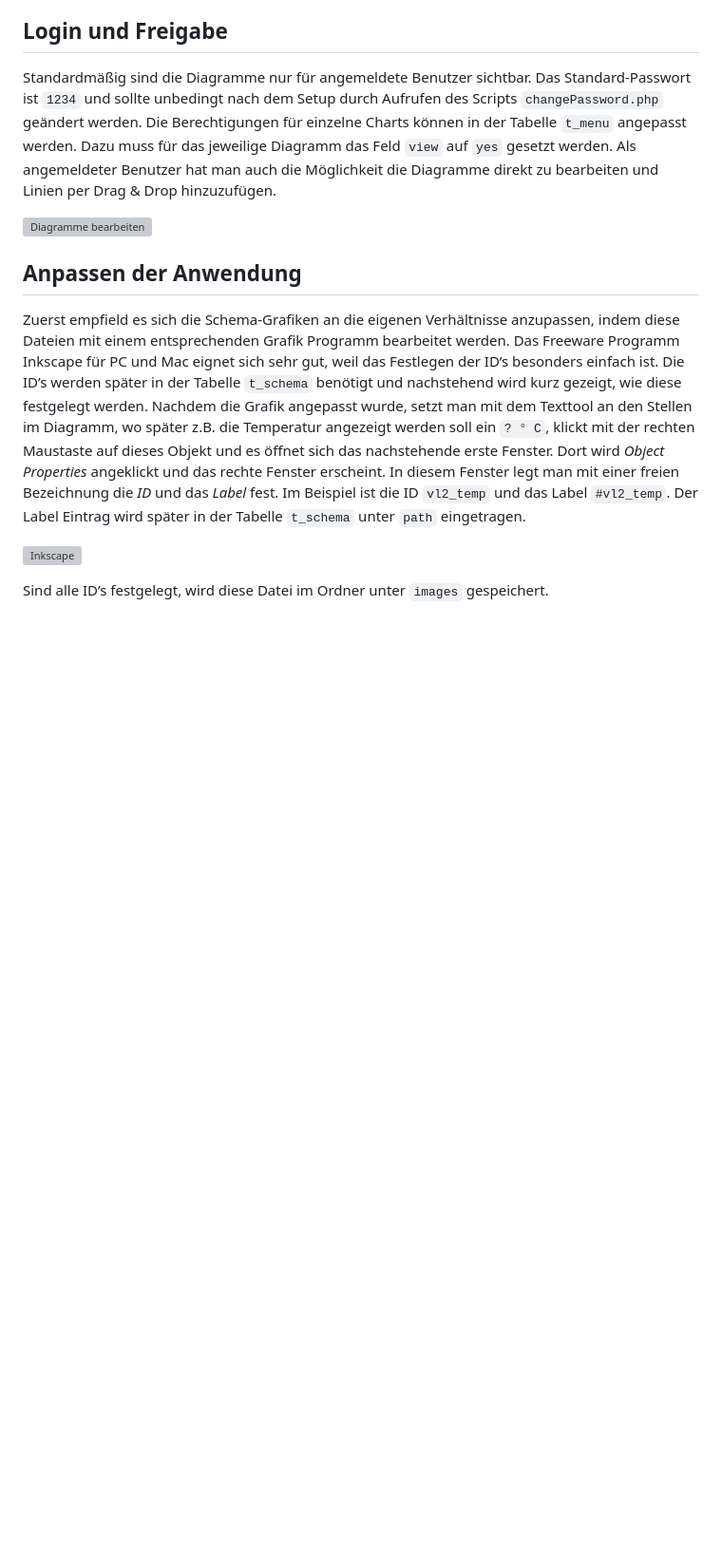
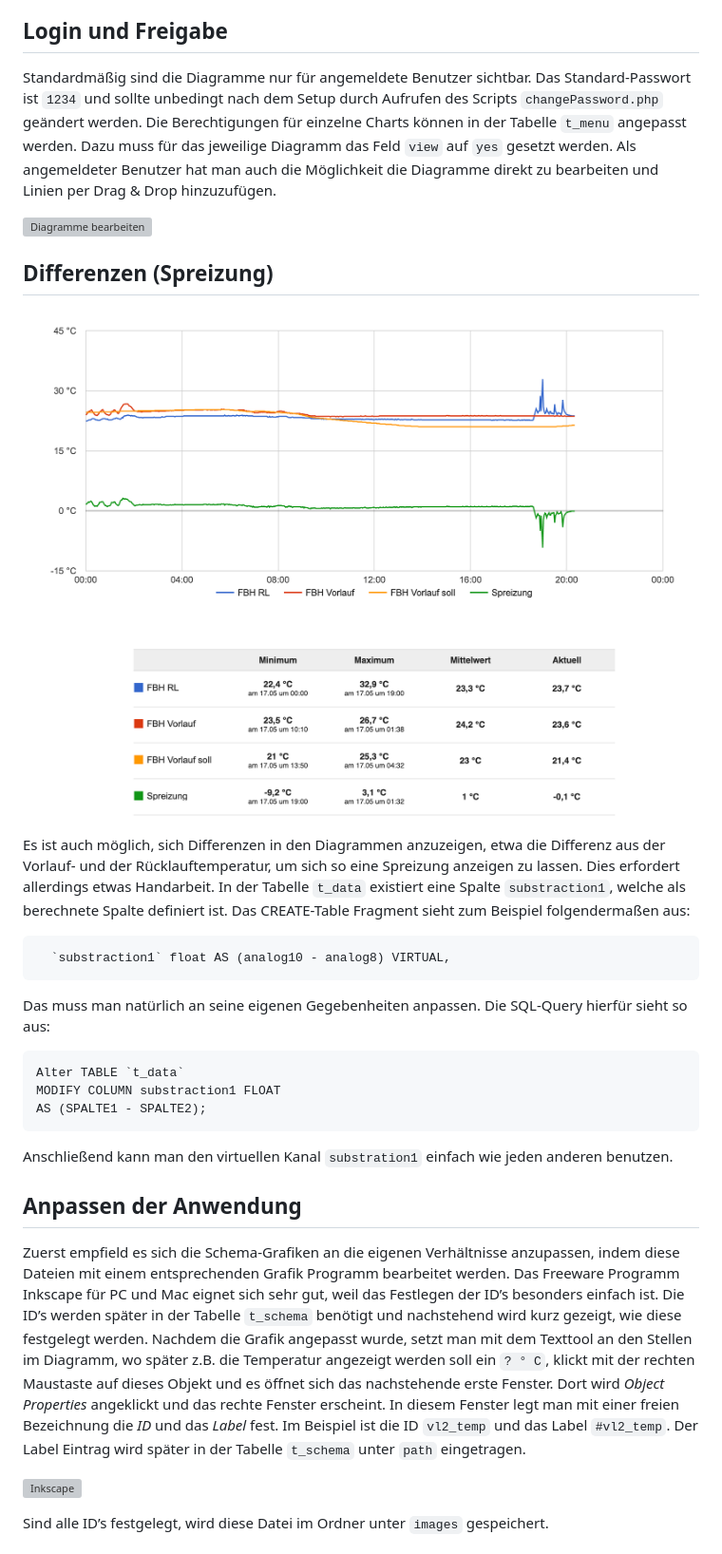
Before and after one commit to emign/uvr1611, a Markdown page: README.md, the part around the change. Shown: that part at 95% size. Rendered like a GitHub page; pictures changed too: doc/spreizung_beispiel.png (added); blank space fills up the shorter version; grey boxes are pictures that could not be loaded.

Commit message:
Readme für Spreizung
Readme wurde angepasst, um die Einbindung/Anzeige von substraction1 zu erläutern

```diff
--- a/README.md
+++ b/README.md
@@ -112,6 +112,22 @@ Standardmäßig sind die Diagramme nur für angemeldete Benutzer sichtbar. Das S
 
 ![Diagramme bearbeiten](./doc/edit.png)
 
+Differenzen (Spreizung)
+------
+
+![Spreizung](./doc/spreizung_beispiel.png)
+Es ist auch möglich, sich Differenzen in den Diagrammen anzuzeigen, etwa die Differenz aus der Vorlauf- und der Rücklauftemperatur, um sich so eine Spreizung anzeigen zu lassen. Dies erfordert allerdings etwas Handarbeit.
+In der Tabelle `t_data` existiert eine Spalte `substraction1`, welche als berechnete Spalte definiert ist. Das CREATE-Table Fragment sieht zum Beispiel folgendermaßen aus:
+
+	  `substraction1` float AS (analog10 - analog8) VIRTUAL,
+
+Das muss man natürlich an seine eigenen Gegebenheiten anpassen. Die SQL-Query hierfür sieht so aus:
+
+	Alter TABLE `t_data`
+	MODIFY COLUMN substraction1 FLOAT
+	AS (SPALTE1 - SPALTE2);
+
+Anschließend kann man den virtuellen Kanal `substration1` einfach wie jeden anderen benutzen.
 
 Anpassen der Anwendung
 ------
```
